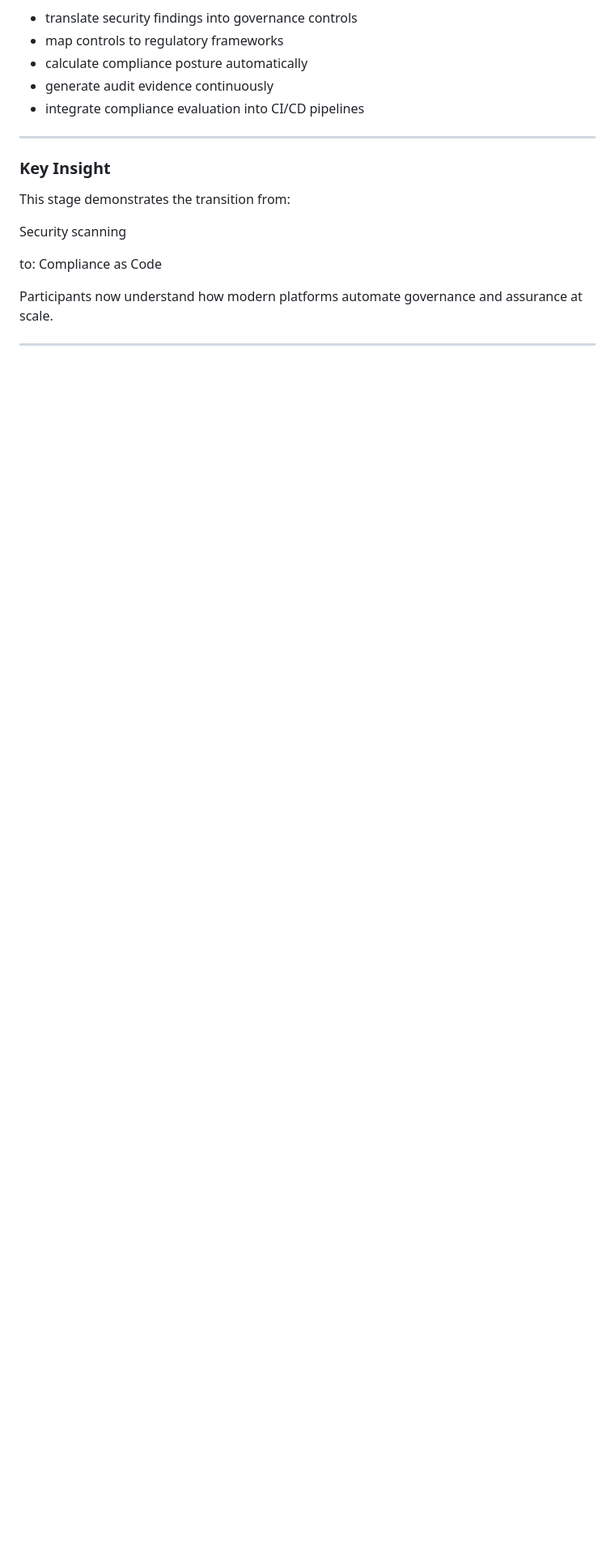
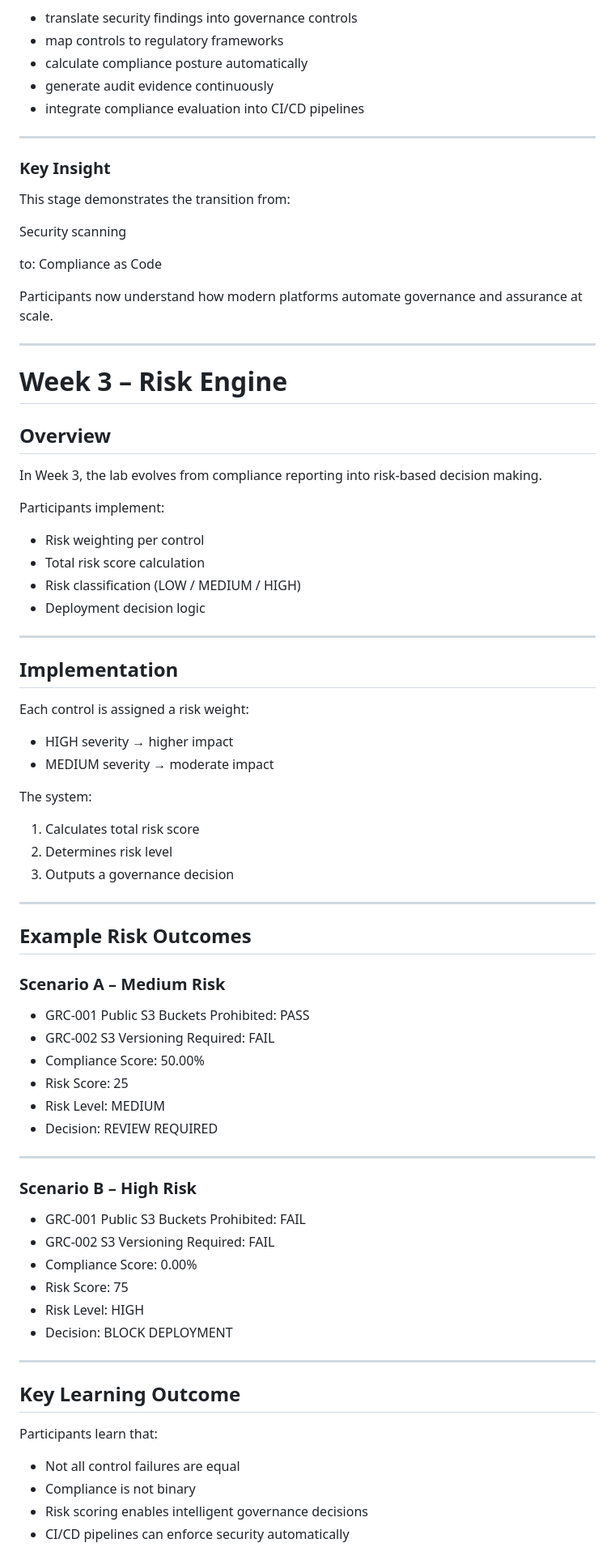
Before and after one commit to Jaymeso/grc-as-code-lab, a Markdown page: docs/grc-as-code-training-manual.md, the part around one of its changes. Shown at 81% size. GitHub-like rendering; blank space fills up the shorter version.

Commit message:
Add Week 2 and Week 3 to training manual

```diff
--- a/docs/grc-as-code-training-manual.md
+++ b/docs/grc-as-code-training-manual.md
@@ -434,3 +434,66 @@ to: Compliance as Code
 Participants now understand how modern platforms automate governance and assurance at scale.
 
 ---
+# Week 3 – Risk Engine
+
+## Overview
+
+In Week 3, the lab evolves from compliance reporting into risk-based decision making.
+
+Participants implement:
+
+- Risk weighting per control
+- Total risk score calculation
+- Risk classification (LOW / MEDIUM / HIGH)
+- Deployment decision logic
+
+---
+
+## Implementation
+
+Each control is assigned a risk weight:
+
+- HIGH severity → higher impact
+- MEDIUM severity → moderate impact
+
+The system:
+
+1. Calculates total risk score
+2. Determines risk level
+3. Outputs a governance decision
+
+---
+
+## Example Risk Outcomes
+
+### Scenario A – Medium Risk
+
+- GRC-001 Public S3 Buckets Prohibited: PASS
+- GRC-002 S3 Versioning Required: FAIL
+- Compliance Score: 50.00%
+- Risk Score: 25
+- Risk Level: MEDIUM
+- Decision: REVIEW REQUIRED
+
+---
+
+### Scenario B – High Risk
+
+- GRC-001 Public S3 Buckets Prohibited: FAIL
+- GRC-002 S3 Versioning Required: FAIL
+- Compliance Score: 0.00%
+- Risk Score: 75
+- Risk Level: HIGH
+- Decision: BLOCK DEPLOYMENT
+
+---
+
+## Key Learning Outcome
+
+Participants learn that:
+
+- Not all control failures are equal
+- Compliance is not binary
+- Risk scoring enables intelligent governance decisions
+- CI/CD pipelines can enforce security automatically
+
```
Also changed, not shown: other parts of docs/grc-as-code-training-manual.md (+12 -0 lines).
